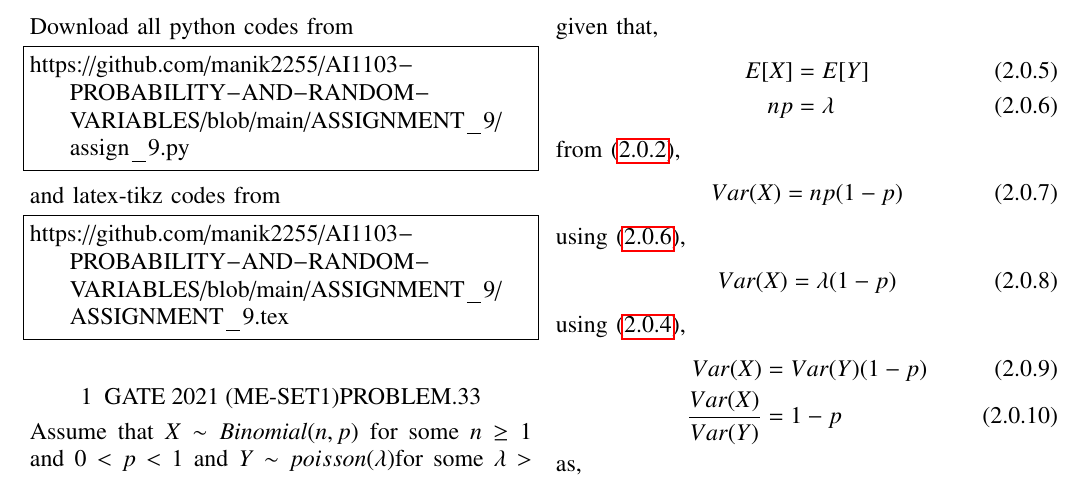
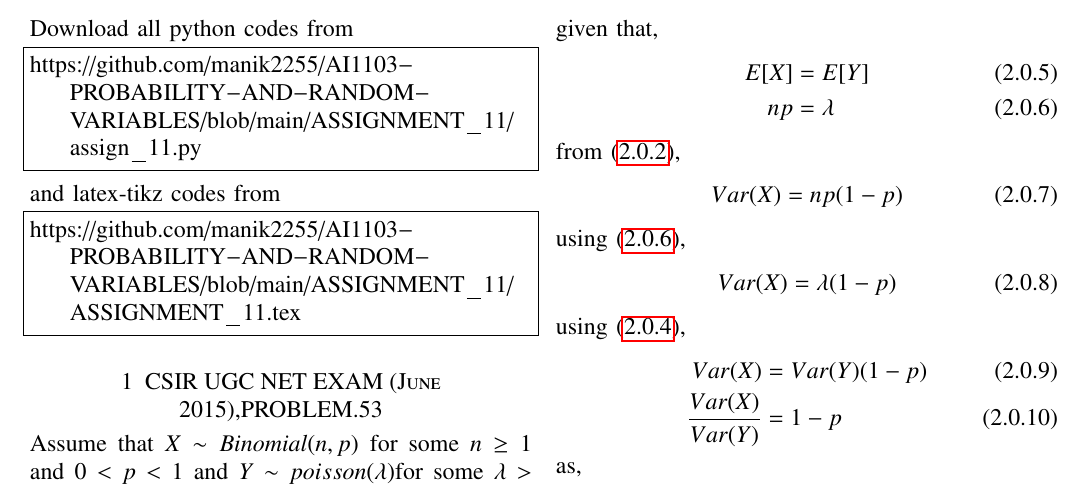
Before and after one commit to manik2255/AI1103-PROBABILITY-AND-RANDOM-VARIABLES, a LaTeX problem sheet (ASSIGNMENT_11/ASSIGNMENT_11.tex): part of the page, cut so that both start at the same text. Compiled offline with pdfLaTeX.

Commit message:
Update ASSIGNMENT_11.tex

```diff
--- a/ASSIGNMENT_11/ASSIGNMENT_11.tex
+++ b/ASSIGNMENT_11/ASSIGNMENT_11.tex
@@ -115,15 +115,15 @@ columns=fullflexible
 \renewcommand{\thetable}{\theenumi}
 Download all python codes from
 \begin{lstlisting}
-https://github.com/manik2255/AI1103-PROBABILITY-AND-RANDOM-VARIABLES/blob/main/ASSIGNMENT_9/assign_9.py
+https://github.com/manik2255/AI1103-PROBABILITY-AND-RANDOM-VARIABLES/blob/main/ASSIGNMENT_11/assign_11.py
 \end{lstlisting}
 %
 and latex-tikz codes from
 %
 \begin{lstlisting}
-https://github.com/manik2255/AI1103-PROBABILITY-AND-RANDOM-VARIABLES/blob/main/ASSIGNMENT_9/ASSIGNMENT_9.tex
+https://github.com/manik2255/AI1103-PROBABILITY-AND-RANDOM-VARIABLES/blob/main/ASSIGNMENT_11/ASSIGNMENT_11.tex
 \end{lstlisting}
-\section{GATE 2021 (ME-SET1)PROBLEM.33}
+\section{CSIR UGC NET EXAM (June 2015),PROBLEM.53}
 Assume that $X\sim Binomial(n, p)$ for some $n\geq 1$ and $0<p<1$
 and $Y\sim poisson(\lambda)$for some $\lambda > 0$.Suppose E[X]=E[Y].Then
 \begin{enumerate}
```
Also changed, not shown: ASSIGNMENT_11/ASSIGNMENT_11.tex (18 more changed lines).
